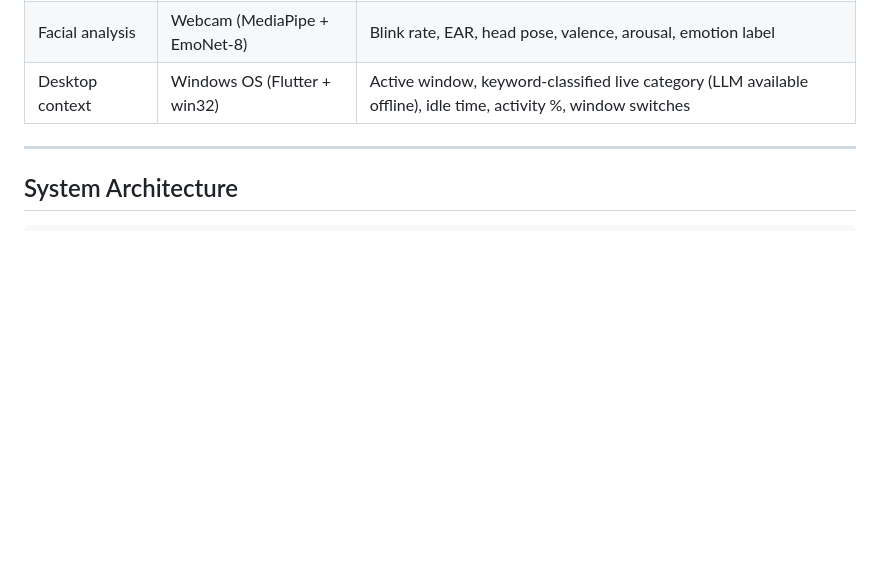
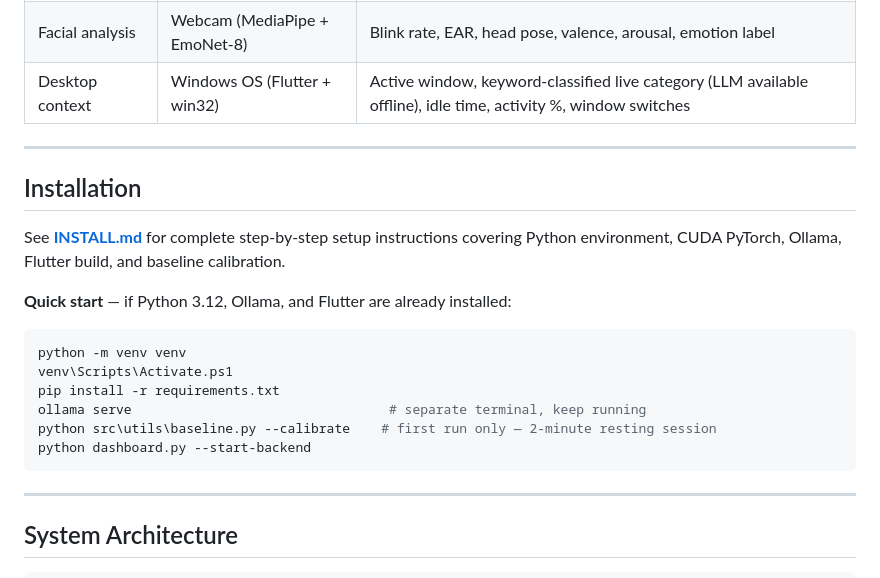
Before and after one commit to DMoforis/msc-thesis, a Markdown page: README.md, the part around one of its changes. Rendered like a GitHub page; blank space fills up the shorter version.

````diff
--- a/README.md
+++ b/README.md
@@ -22,6 +22,23 @@ Stress scoring is individually calibrated: a two-minute resting baseline session
 | Physiological | Webcam (rPPG) | Heart rate (BPM), RMSSD, LF/HF ratio |
 | Facial analysis | Webcam (MediaPipe + EmoNet-8) | Blink rate, EAR, head pose, valence, arousal, emotion label |
 | Desktop context | Windows OS (Flutter + win32) | Active window, keyword-classified live category (LLM available offline), idle time, activity %, window switches |
+
+---
+
+## Installation
+
+See **[INSTALL.md](INSTALL.md)** for complete step-by-step setup instructions covering Python environment, CUDA PyTorch, Ollama, Flutter build, and baseline calibration.
+
+**Quick start** — if Python 3.12, Ollama, and Flutter are already installed:
+
+```powershell
+python -m venv venv
+venv\Scripts\Activate.ps1
+pip install -r requirements.txt
+ollama serve                                 # separate terminal, keep running
+python src\utils\baseline.py --calibrate    # first run only — 2-minute resting session
+python dashboard.py --start-backend
+```
 
 ---
 
````
Also changed, not shown: other parts of README.md (+3 -55 lines), INSTALL.md (added, +296 -0 lines).
